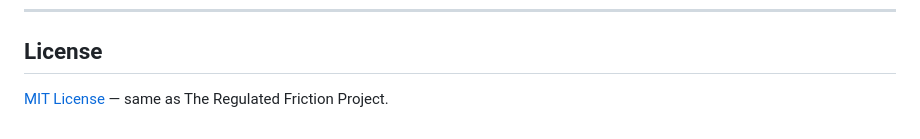
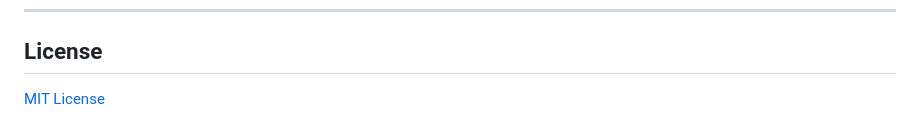
Before and after one commit to Leerrooy95/Friction_Breaker, a Markdown page: MECHANISM_CLASSIFIER_README.md, the part around the change. Drawn GitHub-style.

```diff
--- a/MECHANISM_CLASSIFIER_README.md
+++ b/MECHANISM_CLASSIFIER_README.md
@@ -174,4 +174,4 @@ v2.6.0 is comprehensive as of April 2026, covering:
 
 ## License
 
-[MIT License](LICENSE) — same as The Regulated Friction Project.
+[MIT License](LICENSE)
```
